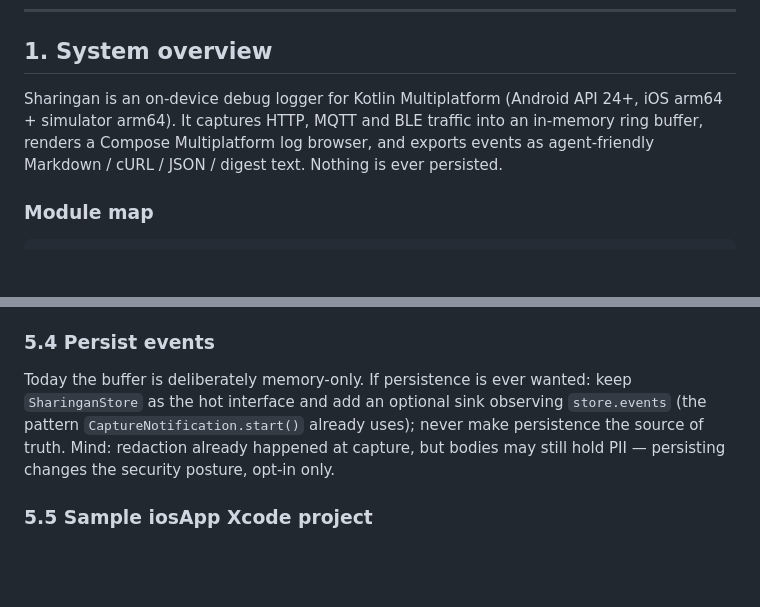
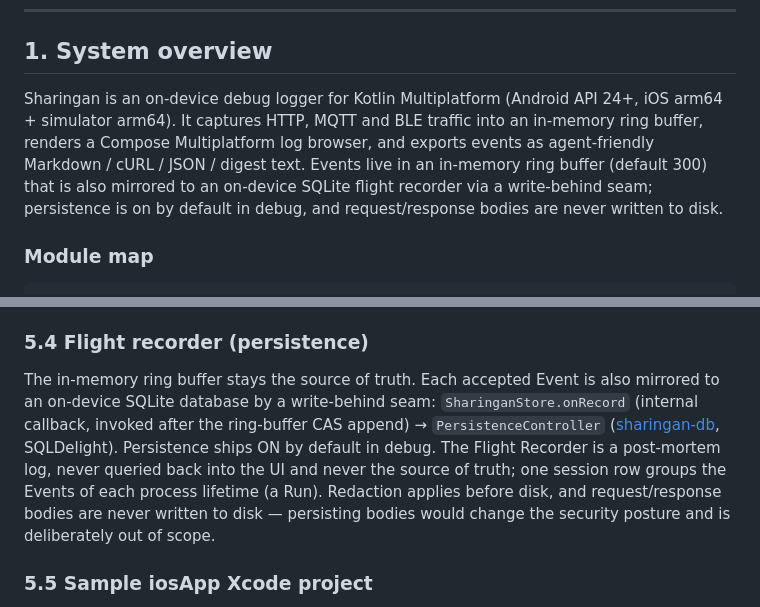
Before and after one commit to mibrahimdev/Sharingan, a Markdown page: docs/ARCHITECTURE.md, 2 parts joined by grey strips. Rendered like a GitHub page; blank space fills up the shorter version.

```diff
--- a/docs/ARCHITECTURE.md
+++ b/docs/ARCHITECTURE.md
@@ -7,7 +7,7 @@ Companion docs: [README.md](../README.md) (user-facing), [AGENTS.md](../AGENTS.m
 
 ## 1. System overview
 
-Sharingan is an on-device debug logger for Kotlin Multiplatform (Android API 24+, iOS arm64 + simulator arm64). It captures HTTP, MQTT and BLE traffic into an in-memory ring buffer, renders a Compose Multiplatform log browser, and exports events as agent-friendly Markdown / cURL / JSON / digest text. Nothing is ever persisted.
+Sharingan is an on-device debug logger for Kotlin Multiplatform (Android API 24+, iOS arm64 + simulator arm64). It captures HTTP, MQTT and BLE traffic into an in-memory ring buffer, renders a Compose Multiplatform log browser, and exports events as agent-friendly Markdown / cURL / JSON / digest text. Events live in an in-memory ring buffer (default 300) that is also mirrored to an on-device SQLite flight recorder via a write-behind seam; persistence is on by default in debug, and request/response bodies are never written to disk.
 
 ### Module map
 
@@ -219,9 +219,9 @@ For **WebSocket capture** specifically: Ktor's `WebSockets` plugin offers no equ
 
 The design explored three densities — **Terminal / Comfortable / Badged** — and only Terminal shipped (`TerminalRow` in [ui/HomeScreen.kt](../sharingan/src/commonMain/kotlin/dev/sharingan/ui/HomeScreen.kt); its doc comment names it "the design's default 'Terminal' density"). To add a variant: new `ComfortableRow`/`BadgedRow` composable beside `TerminalRow` consuming the same `EventPresentation`, a density value in `HomeUiState`, and a row-style picker in `HomeHeader`. `EventPresentation` already carries everything (`sub`, `sizeLabel`, tints) the richer variants need.
 
-### 5.4 Persist events
+### 5.4 Flight recorder (persistence)
 
-Today the buffer is deliberately memory-only. If persistence is ever wanted: keep `SharinganStore` as the hot interface and add an optional sink observing `store.events` (the pattern `CaptureNotification.start()` already uses); never make persistence the source of truth. Mind: redaction already happened at capture, but bodies may still hold PII — persisting changes the security posture, opt-in only.
+The in-memory ring buffer stays the source of truth. Each accepted Event is also mirrored to an on-device SQLite database by a write-behind seam: `SharinganStore.onRecord` (internal callback, invoked after the ring-buffer CAS append) → `PersistenceController` ([sharingan-db](../sharingan-db), SQLDelight). Persistence ships ON by default in debug. The Flight Recorder is a post-mortem log, never queried back into the UI and never the source of truth; one session row groups the Events of each process lifetime (a Run). Redaction applies before disk, and request/response bodies are never written to disk — persisting bodies would change the security posture and is deliberately out of scope.
 
 ### 5.5 Sample iosApp Xcode project
 
```
Also changed, not shown: CONTEXT.md (+15 -2 lines).
